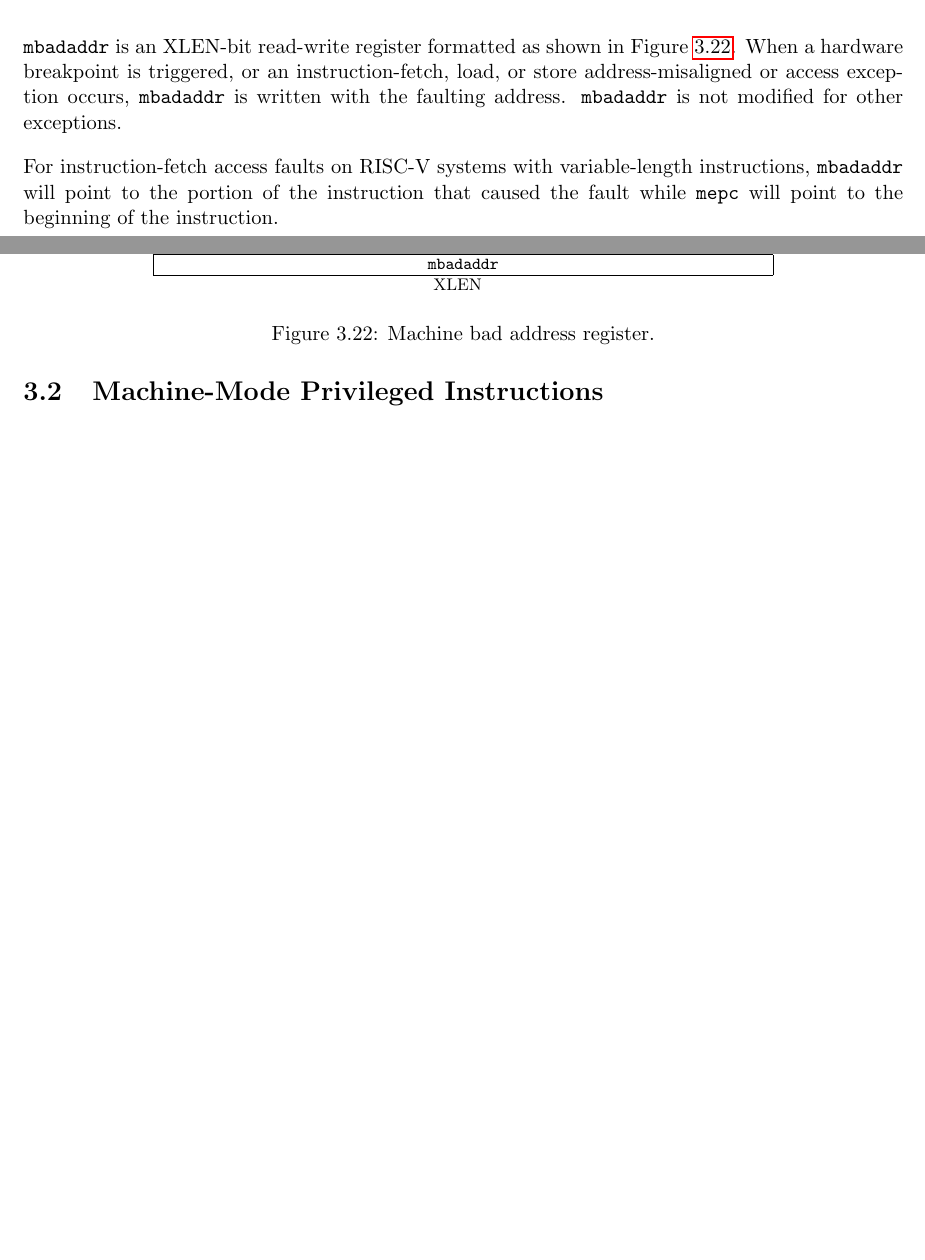
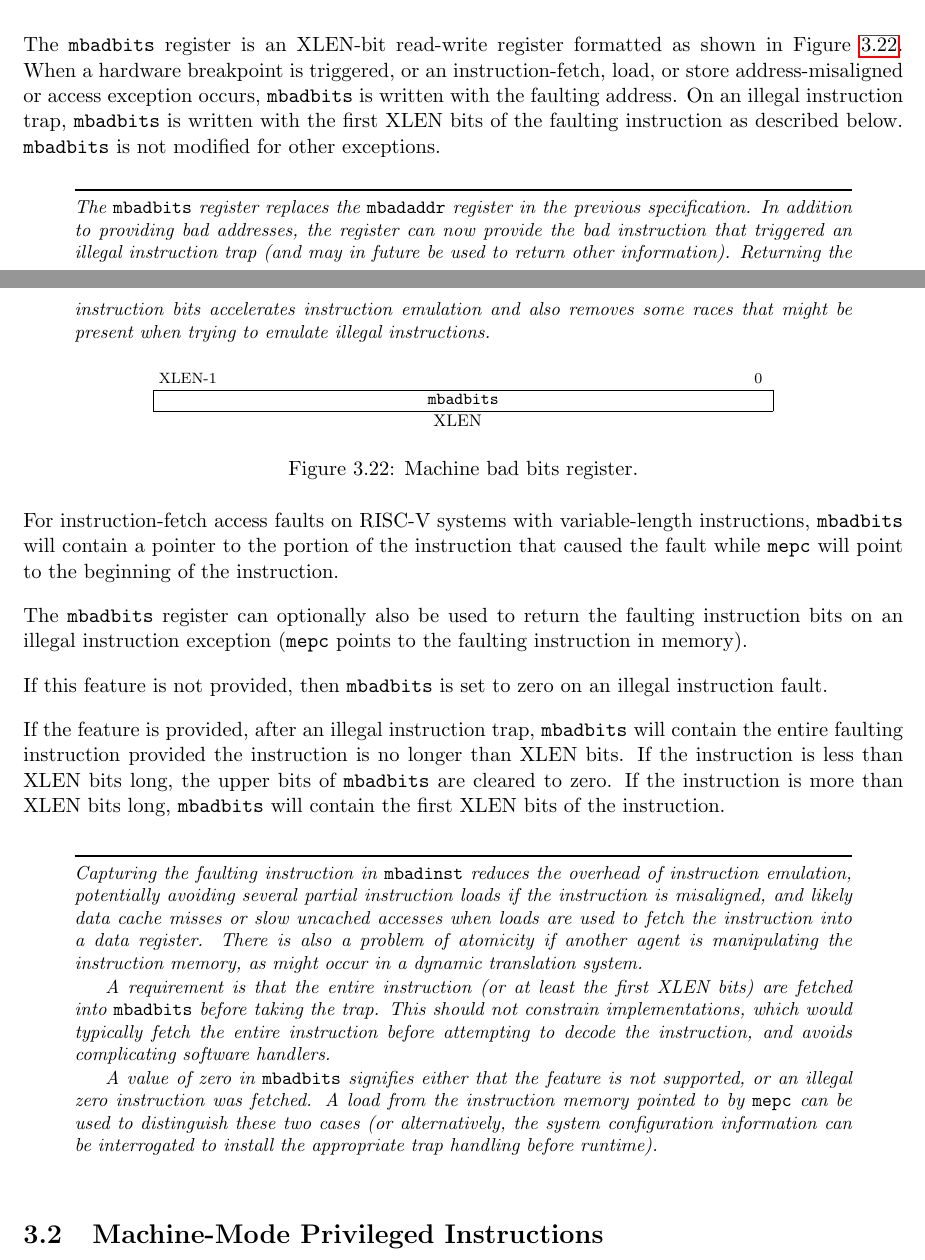
Before and after one commit to riscv/riscv-isa-manual, a LaTeX thesis (src/riscv-privileged.tex, which reads src/machine.tex): two parts of pages 44 and 45 of 85 before the commit and two parts of pages 44 and 45 of 87 after it, joined at a grey line, cut so that both start at the same text, the shorter picture padded with empty space. Compiled offline with pdfLaTeX.

Commit message:
Replaced mbadaddr with mbadbits register, which can now capture bad instruction bits on an illegal instruction fault.

```diff
--- a/src/machine.tex
+++ b/src/machine.tex
@@ -1686,13 +1686,26 @@ interrupt bit and scale the exception codes to index into a trap
 vector table.
 \end{commentary}
 
-\subsection{Machine Bad Address ({\tt mbadaddr}) Register}
-
-{\tt mbadaddr} is an XLEN-bit read-write register formatted as shown in
-Figure~\ref{mbadaddrreg}. When a hardware breakpoint is triggered, or an
-instruction-fetch, load, or store address-misaligned or access exception
-occurs, {\tt mbadaddr} is written with the faulting address. {\tt mbadaddr} is
-not modified for other exceptions.
+\subsection{Machine Bad Bits ({\tt mbadbits}) Register}
+
+The {\tt mbadbits} register is an XLEN-bit read-write register
+formatted as shown in Figure~\ref{mbadbitsreg}. When a hardware
+breakpoint is triggered, or an instruction-fetch, load, or store
+address-misaligned or access exception occurs, {\tt mbadbits} is
+written with the faulting address.  On an illegal instruction trap,
+{\tt mbadbits} is written with the first XLEN bits of the faulting
+instruction as described below.  {\tt mbadbits} is not modified for
+other exceptions.
+
+\begin{commentary}
+  The {\tt mbadbits} register replaces the {\tt mbadaddr} register in
+  the previous specification.  In addition to providing bad addresses,
+  the register can now provide the bad instruction that triggered an
+  illegal instruction trap (and may in future be used to return other
+  information).  Returning the instruction bits accelerates instruction emulation and also
+  removes some races that might be present when trying to emulate
+  illegal instructions.
+\end{commentary}
 
 \begin{figure}[h!]
 {\footnotesize
@@ -1700,21 +1713,58 @@ not modified for other exceptions.
 \begin{tabular}{@{}J}
 \instbitrange{XLEN-1}{0} \\
 \hline
-\multicolumn{1}{|c|}{\tt mbadaddr} \\
+\multicolumn{1}{|c|}{\tt mbadbits} \\
 \hline
 XLEN \\
 \end{tabular}
 \end{center}
 }
 \vspace{-0.1in}
-\caption{Machine bad address register.}
-\label{mbadaddrreg}
+\caption{Machine bad bits register.}
+\label{mbadbitsreg}
 \end{figure}
 
 For instruction-fetch access faults on RISC-V systems with
-variable-length instructions, {\tt mbadaddr} will point to the
-portion of the instruction that caused the fault while {\tt mepc} will
-point to the beginning of the instruction.
+variable-length instructions, {\tt mbadbits} will contain a pointer to
+the portion of the instruction that caused the fault while {\tt mepc}
+will point to the beginning of the instruction.
+
+The {\tt mbadbits} register can optionally also be used to return the
+faulting instruction bits on an illegal instruction exception ({\tt
+  mepc} points to the faulting instruction in memory).
+
+If this feature is not provided, then {\tt mbadbits} is set to zero on
+an illegal instruction fault.
+
+If the feature is provided, after an illegal instruction trap, {\tt
+  mbadbits} will contain the entire faulting instruction provided the
+instruction is no longer than XLEN bits.  If the instruction is less
+than XLEN bits long, the upper bits of {\tt mbadbits} are cleared to
+zero. If the instruction is more than XLEN bits long, {\tt mbadbits}
+will contain the first XLEN bits of the instruction.
+
+\begin{commentary}
+  Capturing the faulting instruction in {\tt mbadinst} reduces the
+  overhead of instruction emulation, potentially avoiding several
+  partial instruction loads if the instruction is misaligned, and
+  likely data cache misses or slow uncached accesses when loads are
+  used to fetch the instruction into a data register.  There is also a
+  problem of atomicity if another agent is manipulating the
+  instruction memory, as might occur in a dynamic translation system.
+
+  A requirement is that the entire instruction (or at least the first
+  XLEN bits) are fetched into {\tt mbadbits} before taking the trap.
+  This should not constrain implementations, which would typically
+  fetch the entire instruction before attempting to decode the
+  instruction, and avoids complicating software handlers.
+
+  A value of zero in {\tt mbadbits} signifies either that the feature is
+  not supported, or an illegal zero instruction was fetched.  A load
+  from the instruction memory pointed to by {\tt mepc} can be used to
+  distinguish these two cases (or alternatively, the system
+  configuration information can be interrogated to install the
+  appropriate trap handling before runtime).
+\end{commentary}
 
 \section{Machine-Mode Privileged Instructions}
 
```
Also changed, not shown: src/priv-csrs.tex (+4 -4 lines), src/priv-preface.tex (+4 -0 lines), src/supervisor.tex (+5 -5 lines).
